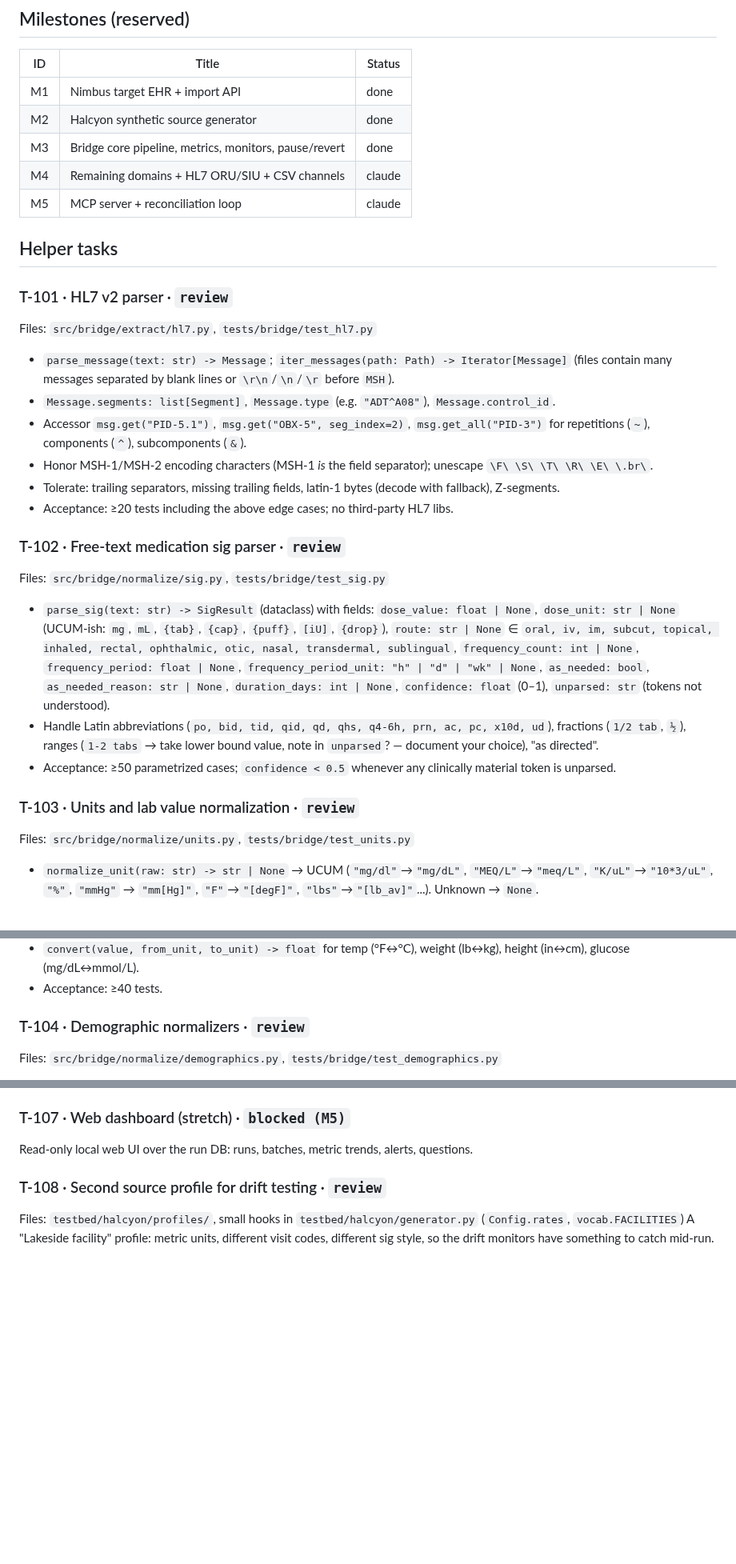
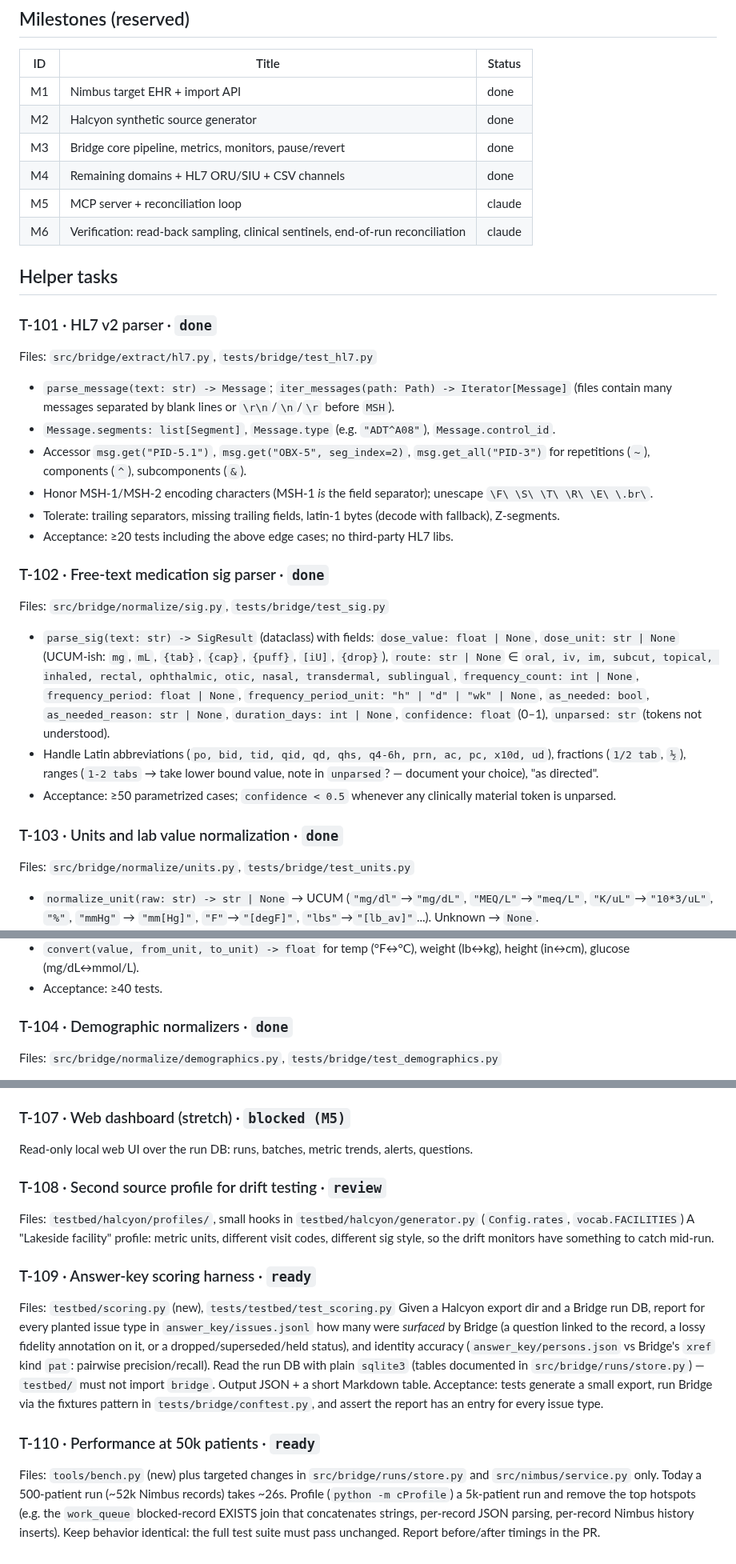
Before and after one commit to rahulshahepic/synthetic-EHR-conversion, a Markdown page: TASKS.md, 3 parts joined by grey strips. Shown at 80% size. Drawn GitHub-style; blank space fills up the shorter version.

Commit message:
T-108: merge main (M4) into branch (remaining files)

```diff
--- a/TASKS.md
+++ b/TASKS.md
@@ -14,12 +14,13 @@ For `ready` helper tasks, Claude may have committed a small **v0** implementatio
 | M1 | Nimbus target EHR + import API | done |
 | M2 | Halcyon synthetic source generator | done |
 | M3 | Bridge core pipeline, metrics, monitors, pause/revert | done |
-| M4 | Remaining domains + HL7 ORU/SIU + CSV channels | claude |
+| M4 | Remaining domains + HL7 ORU/SIU + CSV channels | done |
 | M5 | MCP server + reconciliation loop | claude |
+| M6 | Verification: read-back sampling, clinical sentinels, end-of-run reconciliation | claude |
 
 ## Helper tasks
 
-### T-101 · HL7 v2 parser · `review`
+### T-101 · HL7 v2 parser · `done`
 Files: `src/bridge/extract/hl7.py`, `tests/bridge/test_hl7.py`
 - `parse_message(text: str) -> Message`; `iter_messages(path: Path) -> Iterator[Message]` (files contain many messages separated by blank lines or `\r\n`/`\n`/`\r` before `MSH`).
 - `Message.segments: list[Segment]`, `Message.type` (e.g. `"ADT^A08"`), `Message.control_id`.
@@ -28,13 +29,13 @@ Files: `src/bridge/extract/hl7.py`, `tests/bridge/test_hl7.py`
 - Tolerate: trailing separators, missing trailing fields, latin-1 bytes (decode with fallback), Z-segments.
 - Acceptance: ≥20 tests including the above edge cases; no third-party HL7 libs.
 
-### T-102 · Free-text medication sig parser · `review`
+### T-102 · Free-text medication sig parser · `done`
 Files: `src/bridge/normalize/sig.py`, `tests/bridge/test_sig.py`
 - `parse_sig(text: str) -> SigResult` (dataclass) with fields: `dose_value: float | None`, `dose_unit: str | None` (UCUM-ish: `mg`, `mL`, `{tab}`, `{cap}`, `{puff}`, `[iU]`, `{drop}`), `route: str | None` ∈ `oral, iv, im, subcut, topical, inhaled, rectal, ophthalmic, otic, nasal, transdermal, sublingual`, `frequency_count: int | None`, `frequency_period: float | None`, `frequency_period_unit: "h" | "d" | "wk" | None`, `as_needed: bool`, `as_needed_reason: str | None`, `duration_days: int | None`, `confidence: float` (0–1), `unparsed: str` (tokens not understood).
 - Handle Latin abbreviations (`po, bid, tid, qid, qd, qhs, q4-6h, prn, ac, pc, x10d, ud`), fractions (`1/2 tab`, `½`), ranges (`1-2 tabs` → take lower bound value, note in `unparsed`? — document your choice), "as directed".
 - Acceptance: ≥50 parametrized cases; `confidence < 0.5` whenever any clinically material token is unparsed.
 
-### T-103 · Units and lab value normalization · `review`
+### T-103 · Units and lab value normalization · `done`
 Files: `src/bridge/normalize/units.py`, `tests/bridge/test_units.py`
 - `normalize_unit(raw: str) -> str | None` → UCUM (`"mg/dl"`→`"mg/dL"`, `"MEQ/L"`→`"meq/L"`, `"K/uL"`→`"10*3/uL"`, `"%"`, `"mmHg"` → `"mm[Hg]"`, `"F"`→`"[degF]"`, `"lbs"`→`"[lb_av]"`...). Unknown → `None`.
 - `parse_result_value(raw: str) -> ParsedValue` with `kind: "quantity" | "coded" | "string"`, `value: float | None`, `comparator: "<" | "<=" | ">" | ">=" | None`, `code: str | None` (`POS/NEG/DET/ND/TRACE` → `positive/negative/detected/not-detected/trace`), `text: str`.
@@ -42,7 +43,7 @@ Files: `src/bridge/normalize/units.py`, `tests/bridge/test_units.py`
 - `convert(value, from_unit, to_unit) -> float` for temp (°F↔°C), weight (lb↔kg), height (in↔cm), glucose (mg/dL↔mmol/L).
 - Acceptance: ≥40 tests.
 
-### T-104 · Demographic normalizers · `review`
+### T-104 · Demographic normalizers · `done`
 Files: `src/bridge/normalize/demographics.py`, `tests/bridge/test_demographics.py`
 - `parse_name("LAST,FIRST MIDDLE") -> Name(family, given: list[str], suffix: list[str])`; handle `"O'NEIL, MARY-JO"`, `"DE LA CRUZ,JOSE A JR"`, provider style `"SMITH, JOHN Q MD"` (credentials → `suffix`). Title-case smartly (`McDonald`, `O'Neil`, `de la Cruz`).
 - `normalize_phone(raw, default_region="US") -> str | None` E.164; handle `(555) 123-4567`, `555.123.4567`, `5551234567x22` (drop ext, flag), `123-4567` (no area code → None).
@@ -65,3 +66,11 @@ Read-only local web UI over the run DB: runs, batches, metric trends, alerts, qu
 ### T-108 · Second source profile for drift testing · `review`
 Files: `testbed/halcyon/profiles/`, small hooks in `testbed/halcyon/generator.py` (`Config.rates`, `vocab.FACILITIES`)
 A "Lakeside facility" profile: metric units, different visit codes, different sig style, so the drift monitors have something to catch mid-run.
+
+### T-109 · Answer-key scoring harness · `ready`
+Files: `testbed/scoring.py` (new), `tests/testbed/test_scoring.py`
+Given a Halcyon export dir and a Bridge run DB, report for every planted issue type in `answer_key/issues.jsonl` how many were *surfaced* by Bridge (a question linked to the record, a lossy fidelity annotation on it, or a dropped/superseded/held status), and identity accuracy (`answer_key/persons.json` vs Bridge's `xref` kind `pat`: pairwise precision/recall). Read the run DB with plain `sqlite3` (tables documented in `src/bridge/runs/store.py`) — `testbed/` must not import `bridge`. Output JSON + a short Markdown table. Acceptance: tests generate a small export, run Bridge via the fixtures pattern in `tests/bridge/conftest.py`, and assert the report has an entry for every issue type.
+
+### T-110 · Performance at 50k patients · `ready`
+Files: `tools/bench.py` (new) plus targeted changes in `src/bridge/runs/store.py` and `src/nimbus/service.py` only.
+Today a 500-patient run (~52k Nimbus records) takes ~26s. Profile (`python -m cProfile`) a 5k-patient run and remove the top hotspots (e.g. the `work_queue` blocked-record EXISTS join that concatenates strings, per-record JSON parsing, per-record Nimbus history inserts). Keep behavior identical: the full test suite must pass unchanged. Report before/after timings in the PR.
```
